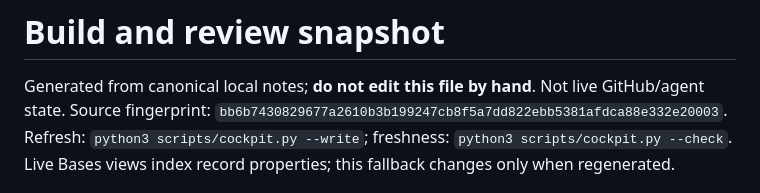
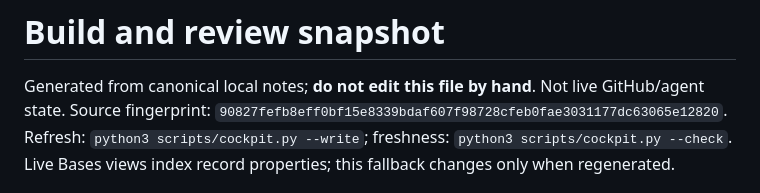
Before and after one commit to Pueblo98/Granny, a Markdown page: docs/10-execution/cockpit-snapshot.md, the part around the change. GitHub-like rendering.

Commit message:
Refresh cockpit fingerprint after runtime check handoff

```diff
--- a/docs/10-execution/cockpit-snapshot.md
+++ b/docs/10-execution/cockpit-snapshot.md
@@ -13,7 +13,7 @@ related:
 # Build and review snapshot
 
 Generated from canonical local notes; **do not edit this file by hand**. Not live GitHub/agent state.
-Source fingerprint: `bb6b7430829677a2610b3b199247cb8f5a7dd822ebb5381afdca88e332e20003`.
+Source fingerprint: `90827fefb8eff0bf15e8339bdaf607f98728cfeb0fae3031177dc63065e12820`.
 Refresh: `python3 scripts/cockpit.py --write`; freshness: `python3 scripts/cockpit.py --check`.
 Live Bases views index record properties; this fallback changes only when regenerated.
 
```
